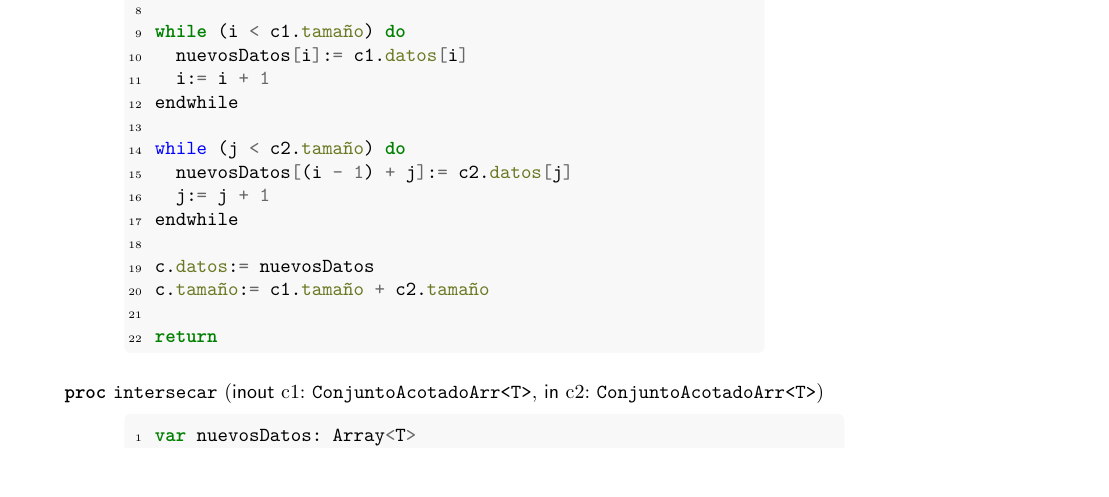
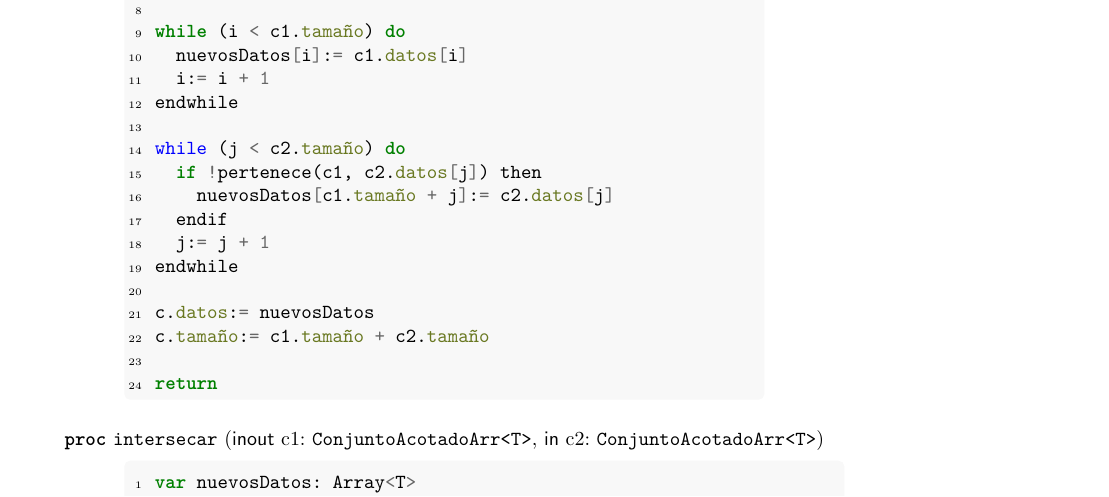
Before and after one commit to Fhoerth/aed-diseno, a LaTeX document (Guia6.tex): part of page 2 of 6, cut so that both start at the same text, the shorter picture padded with empty space. Compiled offline with pdfLaTeX.

Commit message:
Cambio en la impl de unir en ConjuntoAcotadoArr

```diff
--- a/Guia6.tex
+++ b/Guia6.tex
@@ -274,7 +274,9 @@
       endwhile
 
       while (j < c2.tamaño) do
-        nuevosDatos[(i - 1) + j]:= c2.datos[j]
+        if !pertenece(c1, c2.datos[j]) then
+          nuevosDatos[c1.tamaño + j]:= c2.datos[j]
+        endif
         j:= j + 1
       endwhile
 
```
Also changed, not shown: out/Guia6.pdf.
